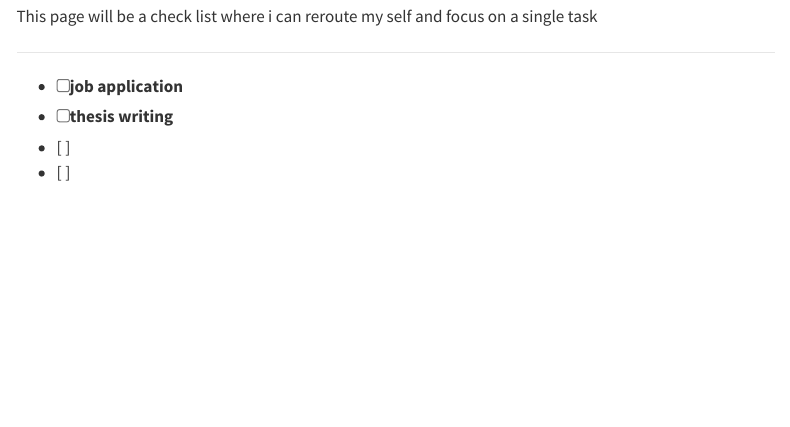
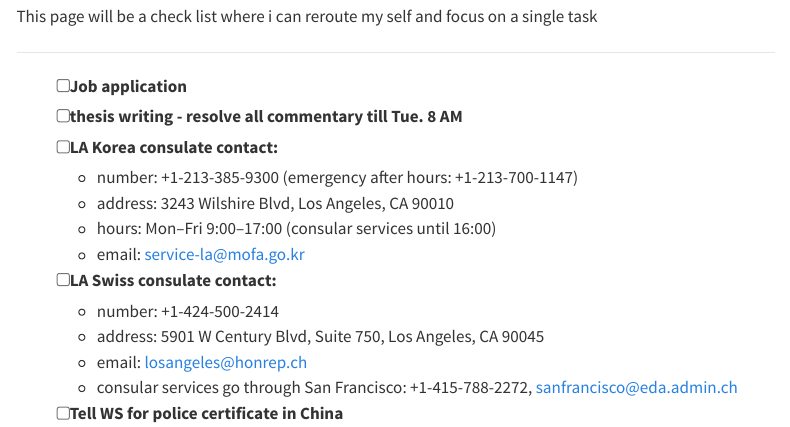
Before and after one commit to JoeyChoi1021/joey-blog, a Quarto document (dailychecklist.qmd): the page in a window 1100 px wide, from 130 px down. Rendered offline with R 4.5, knitr and Pandoc in place of Quarto, with nearby package versions; menus at the side of the page are left out.

Commit message:
update dailycheck list

```diff
--- a/dailychecklist.qmd
+++ b/dailychecklist.qmd
@@ -8,7 +8,16 @@ This page will be a check list where i can reroute my self and focus on a single
 
 ---
 
-- [ ] job application
-- [ ] thesis writing
-- [ ]
-- [ ]
+- [ ] Job application
+- [ ] thesis writing - resolve all commentary till Tue. 8 AM
+- [ ] LA Korea consulate contact:
+    - number: +1-213-385-9300 (emergency after hours: +1-213-700-1147)
+    - address: 3243 Wilshire Blvd, Los Angeles, CA 90010
+    - hours: Mon–Fri 9:00–17:00 (consular services until 16:00)
+    - email: service-la@mofa.go.kr
+- [ ] LA Swiss consulate contact:
+    - number: +1-424-500-2414
+    - address: 5901 W Century Blvd, Suite 750, Los Angeles, CA 90045
+    - email: losangeles@honrep.ch
+    - consular services go through San Francisco: +1-415-788-2272, sanfrancisco@eda.admin.ch
+- [ ] Tell WS for police certificate in China
```
